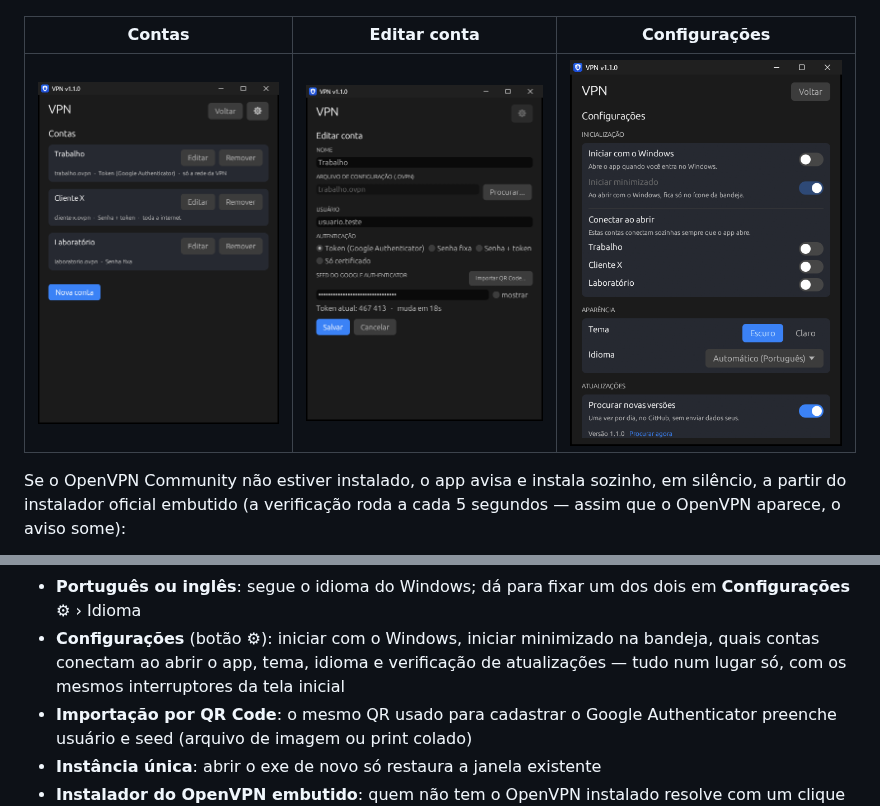
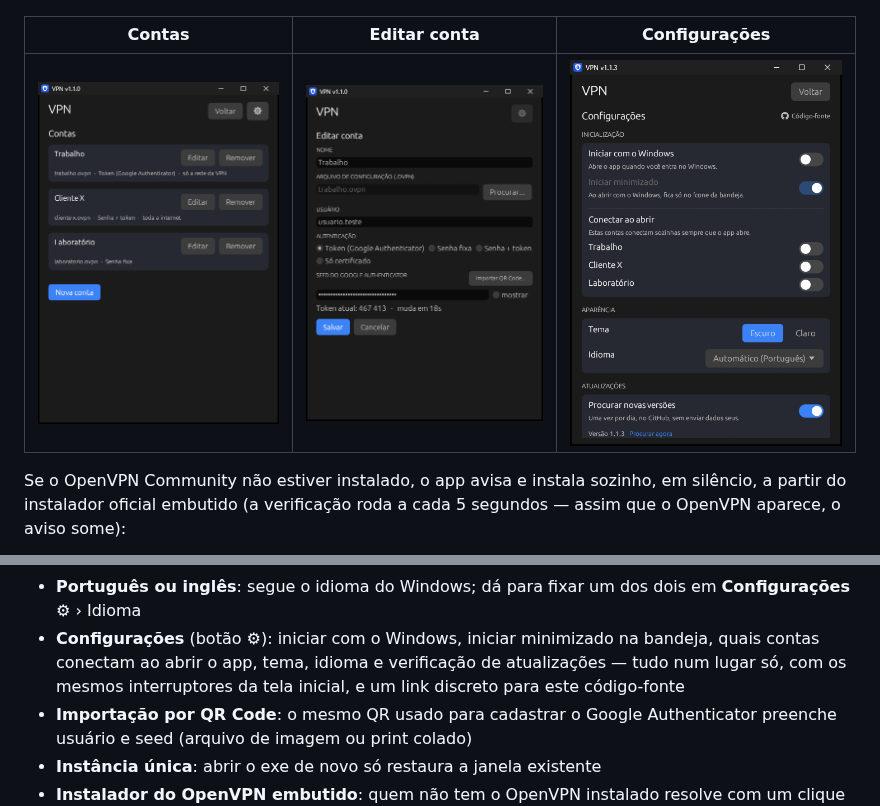
Before and after one commit to Antxj/vpn, a Markdown page: README.pt-BR.md, 2 parts joined by grey strips. Rendered like a GitHub page; pictures changed too: docs/pt-BR/settings.png.

Commit message:
v1.1.3: discreet source code link with the GitHub mark on the settings screen

```diff
--- a/README.pt-BR.md
+++ b/README.pt-BR.md
@@ -84,7 +84,8 @@ periódicas e as reconexões após queda funcionam sem intervenção.
   dois em **Configurações** ⚙ › Idioma
 - **Configurações** (botão ⚙): iniciar com o Windows, iniciar minimizado na
   bandeja, quais contas conectam ao abrir o app, tema, idioma e verificação de
-  atualizações — tudo num lugar só, com os mesmos interruptores da tela inicial
+  atualizações — tudo num lugar só, com os mesmos interruptores da tela inicial,
+  e um link discreto para este código-fonte
 - **Importação por QR Code**: o mesmo QR usado para cadastrar o Google
   Authenticator preenche usuário e seed (arquivo de imagem ou print colado)
 - **Instância única**: abrir o exe de novo só restaura a janela existente
```
Also changed, not shown: README.md (+2 -1 lines), docs/en/settings.png, rust/assets/github_28.png (added), 7 other files.
